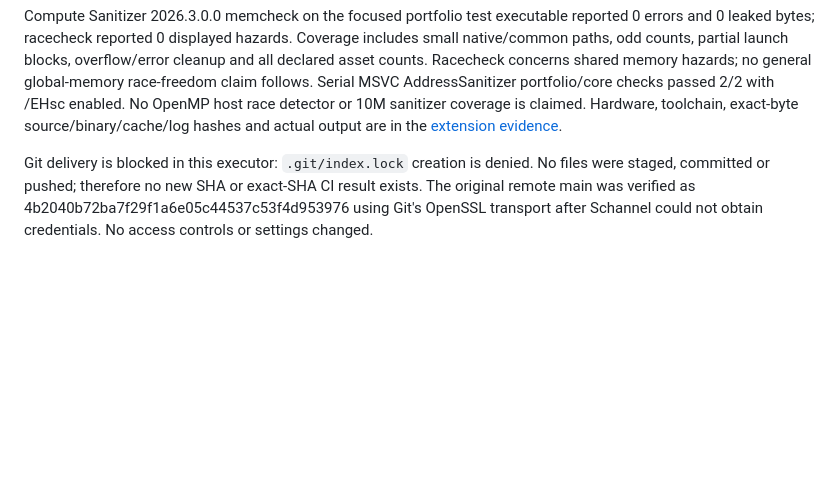
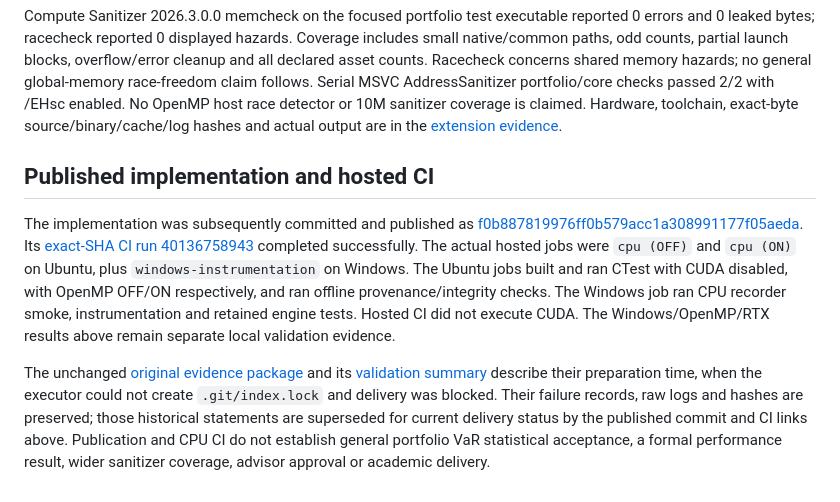
Before and after one commit to rahmancelik74-cmd/vaR-hpc, a Markdown page: docs/portfolio.md, the part around the change. GitHub-like rendering; blank space fills up the shorter version.

```diff
--- a/docs/portfolio.md
+++ b/docs/portfolio.md
@@ -169,8 +169,23 @@ No OpenMP host race detector or 10M sanitizer coverage is claimed. Hardware,
 toolchain, exact-byte source/binary/cache/log hashes and actual output are in the
 [extension evidence](../evidence/portfolio-extension-20261025/README.md).
 
-Git delivery is blocked in this executor: `.git/index.lock` creation is denied.
-No files were staged, committed or pushed; therefore no new SHA or exact-SHA CI
-result exists. The original remote main was verified as
-4b2040b72ba7f29f1a6e05c44537c53f4d953976 using Git's OpenSSL transport after
-Schannel could not obtain credentials. No access controls or settings changed.
+## Published implementation and hosted CI
+
+The implementation was subsequently committed and published as
+[f0b887819976ff0b579acc1a308991177f05aeda](https://github.com/rahmancelik74-cmd/vaR-hpc/commit/f0b887819976ff0b579acc1a308991177f05aeda).
+Its [exact-SHA CI run 40136758943](https://github.com/rahmancelik74-cmd/vaR-hpc/actions/runs/40136758943)
+completed successfully. The actual hosted jobs were `cpu (OFF)` and `cpu (ON)`
+on Ubuntu, plus `windows-instrumentation` on Windows. The Ubuntu jobs built and
+ran CTest with CUDA disabled, with OpenMP OFF/ON respectively, and ran offline
+provenance/integrity checks. The Windows job ran CPU recorder smoke,
+instrumentation and retained engine tests. Hosted CI did not execute CUDA.
+The Windows/OpenMP/RTX results above remain separate local validation evidence.
+
+The unchanged [original evidence package](../evidence/portfolio-extension-20261025/README.md)
+and its [validation summary](../evidence/portfolio-extension-20261025/validation-summary.json)
+describe their preparation time, when the executor could not create
+`.git/index.lock` and delivery was blocked. Their failure records, raw logs and
+hashes are preserved; those historical statements are superseded for current
+delivery status by the published commit and CI links above. Publication and
+CPU CI do not establish general portfolio VaR statistical acceptance, a formal
+performance result, wider sanitizer coverage, advisor approval or academic delivery.
```
Also changed, not shown: README.md (+4 -0 lines), docs/project-state.md (+11 -2 lines).
